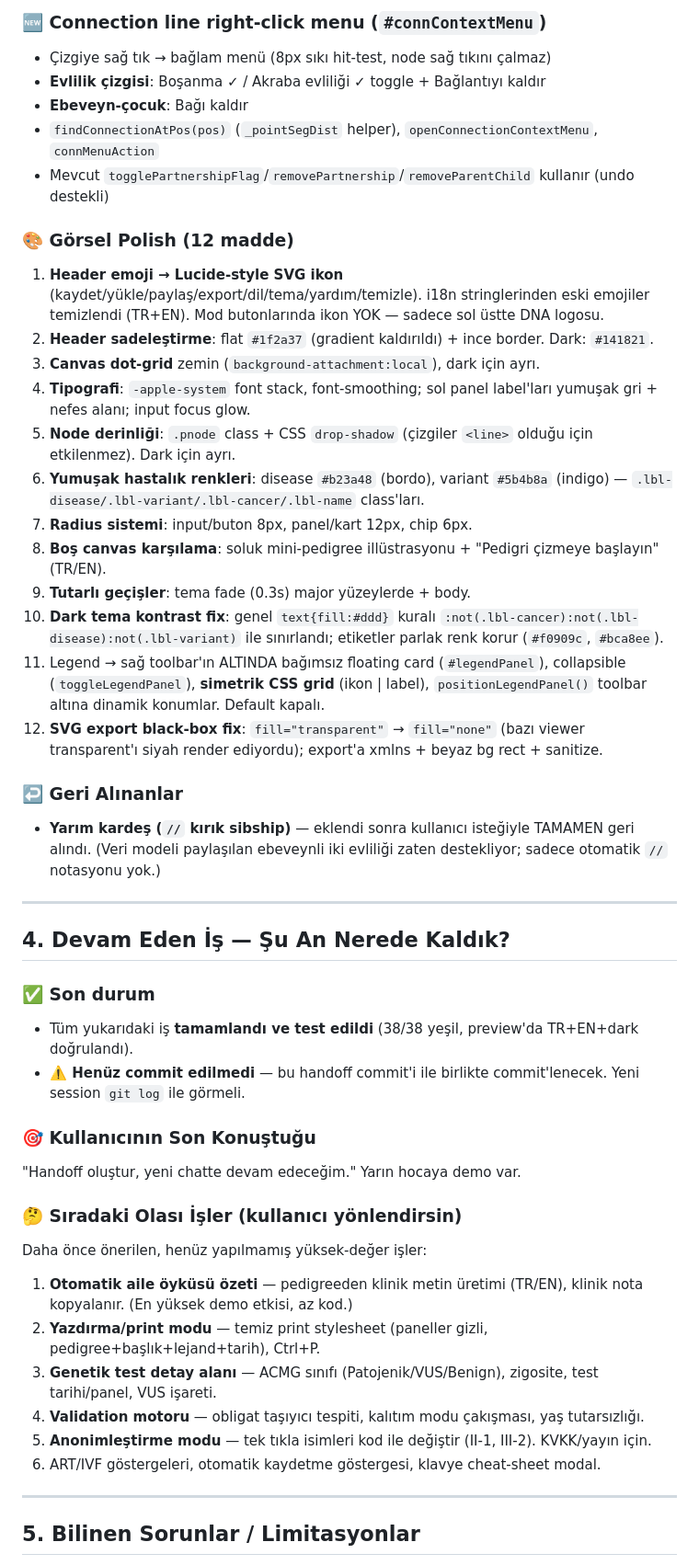
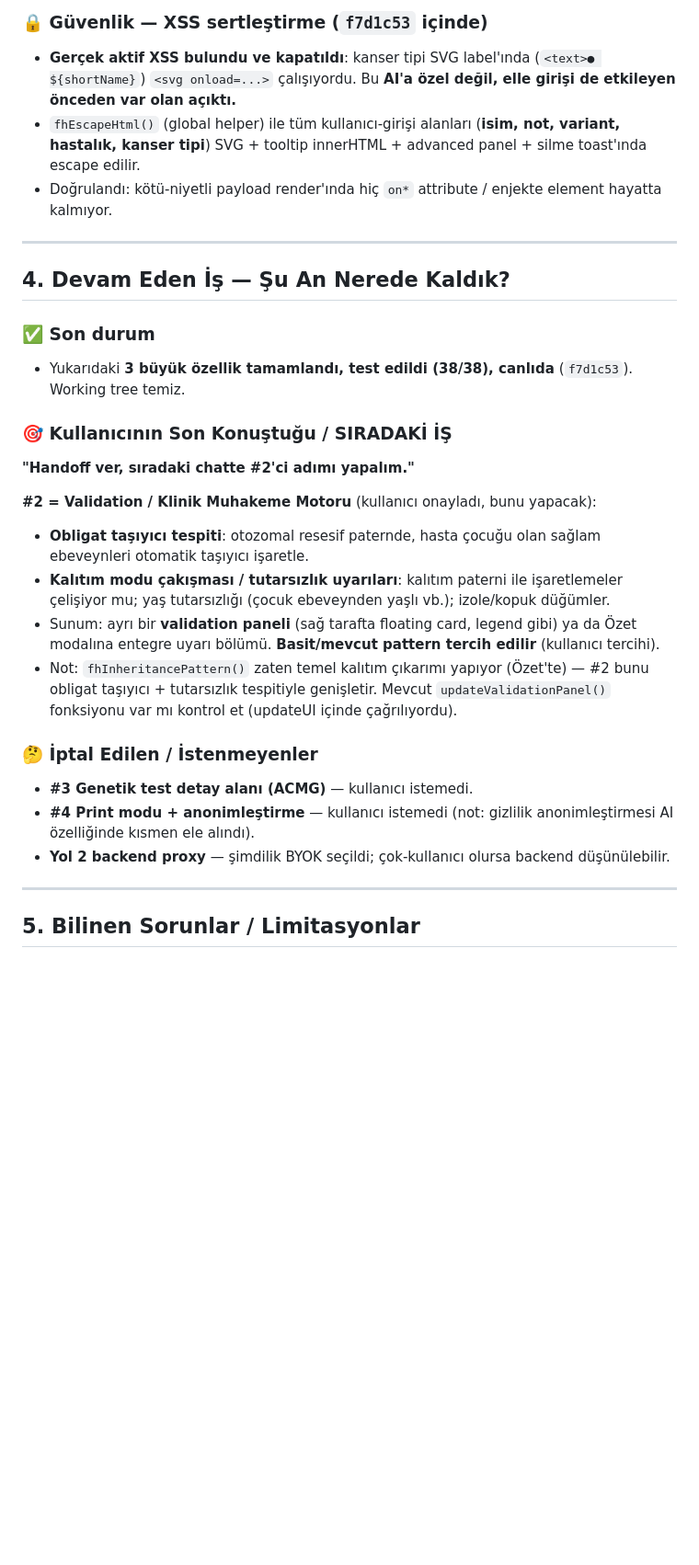
Before and after one commit to Farmakeus/pedigree-app, a Markdown page: HANDOFF.md, the part around one of its changes. Shown at 92% size. Drawn GitHub-style; blank space fills up the shorter version.

```diff
--- a/HANDOFF.md
+++ b/HANDOFF.md
@@ -79,47 +60,29 @@
 
-### 🆕 Connection line right-click menu (`#connContextMenu`)
-- Çizgiye sağ tık → bağlam menü (8px sıkı hit-test, node sağ tıkını çalmaz)
-- **Evlilik çizgisi**: Boşanma ✓ / Akraba evliliği ✓ toggle + Bağlantıyı kaldır
-- **Ebeveyn-çocuk**: Bağı kaldır
-- `findConnectionAtPos(pos)` (`_pointSegDist` helper), `openConnectionContextMenu`, `connMenuAction`
-- Mevcut `togglePartnershipFlag`/`removePartnership`/`removeParentChild` kullanır (undo destekli)
-
-### 🎨 Görsel Polish (12 madde)
-1. **Header emoji → Lucide-style SVG ikon** (kaydet/yükle/paylaş/export/dil/tema/yardım/temizle). i18n stringlerinden eski emojiler temizlendi (TR+EN). Mod butonlarında ikon YOK — sadece sol üstte DNA logosu.
-2. **Header sadeleştirme**: flat `#1f2a37` (gradient kaldırıldı) + ince border. Dark: `#141821`.
-3. **Canvas dot-grid** zemin (`background-attachment:local`), dark için ayrı.
-4. **Tipografi**: `-apple-system` font stack, font-smoothing; sol panel label'ları yumuşak gri + nefes alanı; input focus glow.
-5. **Node derinliği**: `.pnode` class + CSS `drop-shadow` (çizgiler `<line>` olduğu için etkilenmez). Dark için ayrı.
-6. **Yumuşak hastalık renkleri**: disease `#b23a48` (bordo), variant `#5b4b8a` (indigo) — `.lbl-disease/.lbl-variant/.lbl-cancer/.lbl-name` class'ları.
-7. **Radius sistemi**: input/buton 8px, panel/kart 12px, chip 6px.
-8. **Boş canvas karşılama**: soluk mini-pedigree illüstrasyonu + "Pedigri çizmeye başlayın" (TR/EN).
-9. **Tutarlı geçişler**: tema fade (0.3s) major yüzeylerde + body.
-10. **Dark tema kontrast fix**: genel `text{fill:#ddd}` kuralı `:not(.lbl-cancer):not(.lbl-disease):not(.lbl-variant)` ile sınırlandı; etiketler parlak renk korur (`#f0909c`, `#bca8ee`).
-11. Legend → sağ toolbar'ın ALTINDA bağımsız floating card (`#legendPanel`), collapsible (`toggleLegendPanel`), **simetrik CSS grid** (ikon | label), `positionLegendPanel()` toolbar altına dinamik konumlar. Default kapalı.
-12. **SVG export black-box fix**: `fill="transparent"` → `fill="none"` (bazı viewer transparent'ı siyah render ediyordu); export'a xmlns + beyaz bg rect + sanitize.
-
-### ↩️ Geri Alınanlar
-- **Yarım kardeş (`//` kırık sibship)** — eklendi sonra kullanıcı isteğiyle TAMAMEN geri alındı. (Veri modeli paylaşılan ebeveynli iki evliliği zaten destekliyor; sadece otomatik `//` notasyonu yok.)
+### 🔒 Güvenlik — XSS sertleştirme (`f7d1c53` içinde)
+- **Gerçek aktif XSS bulundu ve kapatıldı**: kanser tipi SVG label'ında (`<text>● ${shortName}`) `<svg onload=...>` çalışıyordu. Bu **AI'a özel değil, elle girişi de etkileyen önceden var olan açıktı.**
+- `fhEscapeHtml()` (global helper) ile tüm kullanıcı-girişi alanları (**isim, not, variant, hastalık, kanser tipi**) SVG + tooltip innerHTML + advanced panel + silme toast'ında escape edilir.
+- Doğrulandı: kötü-niyetli payload render'ında hiç `on*` attribute / enjekte element hayatta kalmıyor.
 
 ---
 
 ## 4. Devam Eden İş — Şu An Nerede Kaldık?
 
 ### ✅ Son durum
-- Tüm yukarıdaki iş **tamamlandı ve test edildi** (38/38 yeşil, preview'da TR+EN+dark doğrulandı).
-- **⚠️ Henüz commit edilmedi** — bu handoff commit'i ile birlikte commit'lenecek. Yeni session `git log` ile görmeli.
+- Yukarıdaki **3 büyük özellik tamamlandı, test edildi (38/38), canlıda** (`f7d1c53`). Working tree temiz.
 
-### 🎯 Kullanıcının Son Konuştuğu
-"Handoff oluştur, yeni chatte devam edeceğim." Yarın hocaya demo var.
+### 🎯 Kullanıcının Son Konuştuğu / SIRADAKİ İŞ
+**"Handoff ver, sıradaki chatte #2'ci adımı yapalım."**
 
-### 🤔 Sıradaki Olası İşler (kullanıcı yönlendirsin)
-Daha önce önerilen, henüz yapılmamış yüksek-değer işler:
-1. **Otomatik aile öyküsü özeti** — pedigreeden klinik metin üretimi (TR/EN), klinik nota kopyalanır. (En yüksek demo etkisi, az kod.)
-2. **Yazdırma/print modu** — temiz print stylesheet (paneller gizli, pedigree+başlık+lejand+tarih), Ctrl+P.
-3. **Genetik test detay alanı** — ACMG sınıfı (Patojenik/VUS/Benign), zigosite, test tarihi/panel, VUS işareti.
-4. **Validation motoru** — obligat taşıyıcı tespiti, kalıtım modu çakışması, yaş tutarsızlığı.
-5. **Anonimleştirme modu** — tek tıkla isimleri kod ile değiştir (II-1, III-2). KVKK/yayın için.
-6. ART/IVF göstergeleri, otomatik kaydetme göstergesi, klavye cheat-sheet modal.
+**#2 = Validation / Klinik Muhakeme Motoru** (kullanıcı onayladı, bunu yapacak):
+- **Obligat taşıyıcı tespiti**: otozomal resesif paternde, hasta çocuğu olan sağlam ebeveynleri otomatik taşıyıcı işaretle.
+- **Kalıtım modu çakışması / tutarsızlık uyarıları**: kalıtım paterni ile işaretlemeler çelişiyor mu; yaş tutarsızlığı (çocuk ebeveynden yaşlı vb.); izole/kopuk düğümler.
+- Sunum: ayrı bir **validation paneli** (sağ tarafta floating card, legend gibi) ya da Özet modalına entegre uyarı bölümü. **Basit/mevcut pattern tercih edilir** (kullanıcı tercihi).
+- Not: `fhInheritancePattern()` zaten temel kalıtım çıkarımı yapıyor (Özet'te) — #2 bunu obligat taşıyıcı + tutarsızlık tespitiyle genişletir. Mevcut `updateValidationPanel()` fonksiyonu var mı kontrol et (updateUI içinde çağrılıyordu).
+
+### 🤔 İptal Edilen / İstenmeyenler
+- **#3 Genetik test detay alanı (ACMG)** — kullanıcı istemedi.
+- **#4 Print modu + anonimleştirme** — kullanıcı istemedi (not: gizlilik anonimleştirmesi AI özelliğinde kısmen ele alındı).
+- **Yol 2 backend proxy** — şimdilik BYOK seçildi; çok-kullanıcı olursa backend düşünülebilir.
 
 ---
 
```
Also changed, not shown: other parts of HANDOFF.md (+89 -91 lines).
